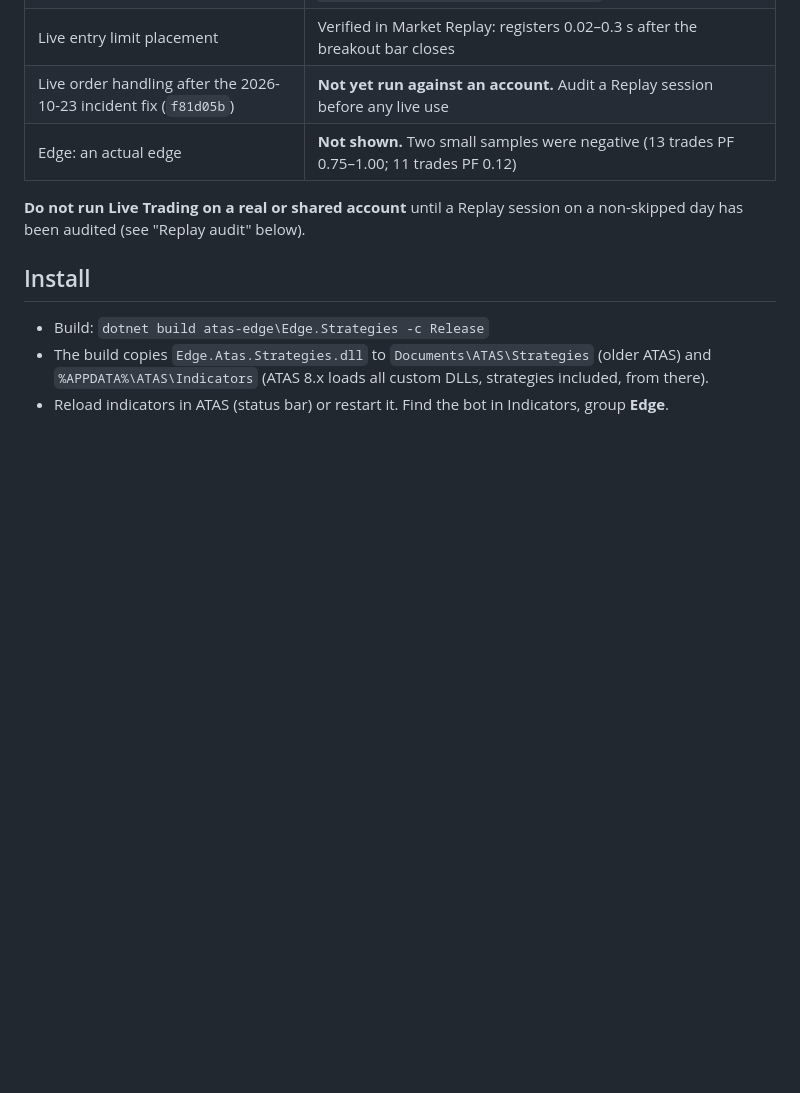
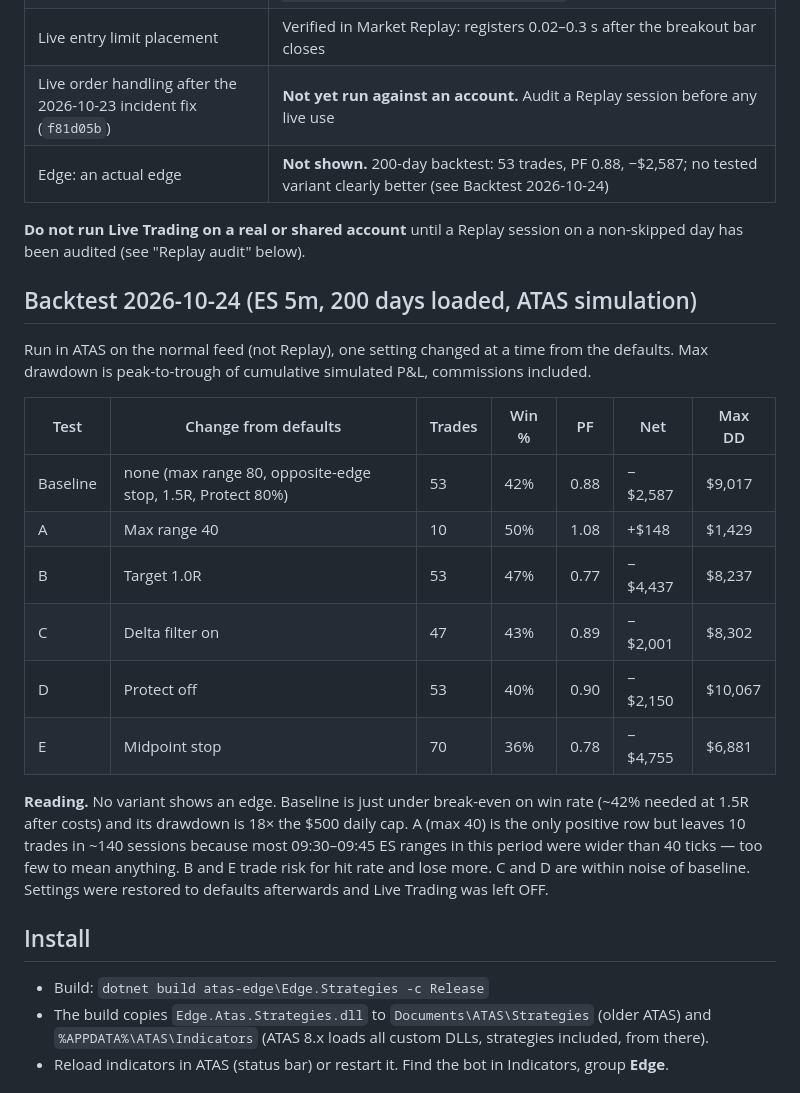
Before and after one commit to timodom/timodom.github.io, a Markdown page: atas-edge/docs/range-breakout-log.md, the part around the change. Drawn GitHub-style; blank space fills up the shorter version.

Commit message:
Log 200-day backtest and variants A-E: no edge in any tested variant
Co-Authored-By: Claude Opus 5.5 <noreply@anthropic.com>

```diff
--- a/atas-edge/docs/range-breakout-log.md
+++ b/atas-edge/docs/range-breakout-log.md
@@ -15,10 +15,31 @@ Rules live in `range-breakout-spec.md`; this file tracks the work.
 | Protect exit (engine) | 7/7 synthetic-bar tests pass (`atas-edge/tests/RangeBreakoutEngine.Tests`) |
 | Live entry limit placement | Verified in Market Replay: registers 0.02–0.3 s after the breakout bar closes |
 | Live order handling after the 2026-10-23 incident fix (`f81d05b`) | **Not yet run against an account.** Audit a Replay session before any live use |
-| Edge: an actual edge | **Not shown.** Two small samples were negative (13 trades PF 0.75–1.00; 11 trades PF 0.12) |
+| Edge: an actual edge | **Not shown.** 200-day backtest: 53 trades, PF 0.88, −$2,587; no tested variant clearly better (see Backtest 2026-10-24) |
 
 **Do not run Live Trading on a real or shared account** until a Replay session on a non-skipped
 day has been audited (see "Replay audit" below).
+
+## Backtest 2026-10-24 (ES 5m, 200 days loaded, ATAS simulation)
+
+Run in ATAS on the normal feed (not Replay), one setting changed at a time from the defaults.
+Max drawdown is peak-to-trough of cumulative simulated P&L, commissions included.
+
+| Test | Change from defaults | Trades | Win % | PF | Net | Max DD |
+|---|---|---|---|---|---|---|
+| Baseline | none (max range 80, opposite-edge stop, 1.5R, Protect 80%) | 53 | 42% | 0.88 | −$2,587 | $9,017 |
+| A | Max range 40 | 10 | 50% | 1.08 | +$148 | $1,429 |
+| B | Target 1.0R | 53 | 47% | 0.77 | −$4,437 | $8,237 |
+| C | Delta filter on | 47 | 43% | 0.89 | −$2,001 | $8,302 |
+| D | Protect off | 53 | 40% | 0.90 | −$2,150 | $10,067 |
+| E | Midpoint stop | 70 | 36% | 0.78 | −$4,755 | $6,881 |
+
+**Reading.** No variant shows an edge. Baseline is just under break-even on win rate (~42% needed
+at 1.5R after costs) and its drawdown is 18× the $500 daily cap. A (max 40) is the only positive
+row but leaves 10 trades in ~140 sessions because most 09:30–09:45 ES ranges in this period were
+wider than 40 ticks — too few to mean anything. B and E trade risk for hit rate and lose more.
+C and D are within noise of baseline. Settings were restored to defaults afterwards and Live
+Trading was left OFF.
 
 ## Install
 
```
